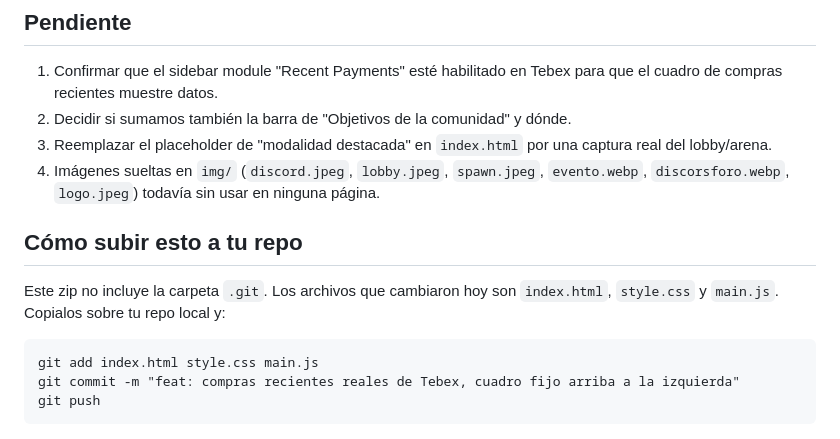
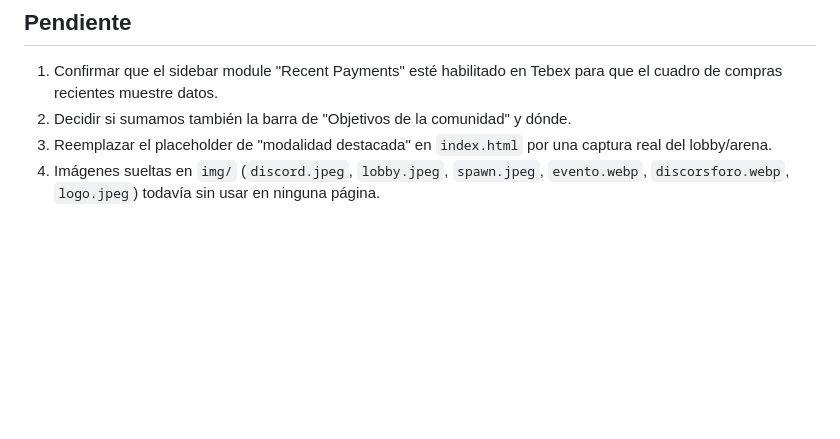
Before and after one commit to verdibbq/maddi-sv-, a Markdown page: README.md, the part around the change. GitHub-like rendering; blank space fills up the shorter version.

````diff
--- a/README.md
+++ b/README.md
@@ -69,11 +69,3 @@ Abrí `index.html` directamente, o mejor: serví la carpeta con un servidor loca
 2. Decidir si sumamos también la barra de "Objetivos de la comunidad" y dónde.
 3. Reemplazar el placeholder de "modalidad destacada" en `index.html` por una captura real del lobby/arena.
 4. Imágenes sueltas en `img/` (`discord.jpeg`, `lobby.jpeg`, `spawn.jpeg`, `evento.webp`, `discorsforo.webp`, `logo.jpeg`) todavía sin usar en ninguna página.
-
-## Cómo subir esto a tu repo
-Este zip no incluye la carpeta `.git`. Los archivos que cambiaron hoy son `index.html`, `style.css` y `main.js`. Copialos sobre tu repo local y:
-```
-git add index.html style.css main.js
-git commit -m "feat: compras recientes reales de Tebex, cuadro fijo arriba a la izquierda"
-git push
-```
````
